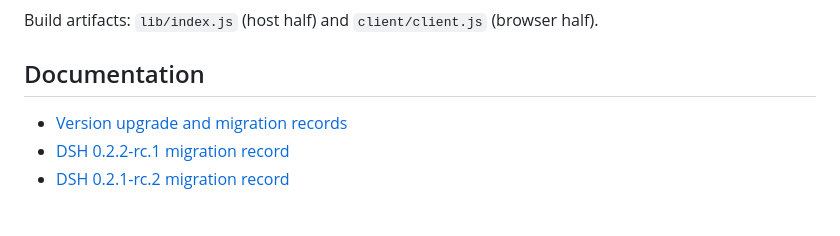
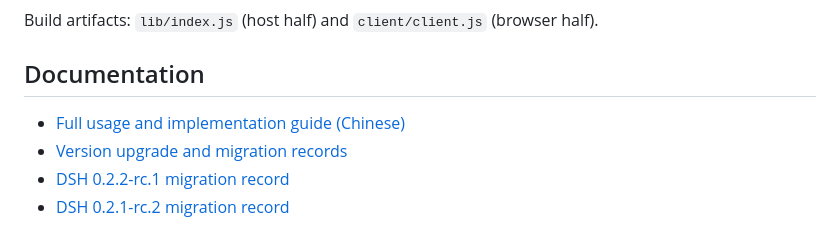
Before and after one commit to DreamsTOF/dsh-prompt-customizer, a Markdown page: README.en.md, the part around the change. Rendered like a GitHub page.

Commit message:
docs: README 精简为介绍，详细说明迁入 docs/guide.md

```diff
--- a/README.en.md
+++ b/README.en.md
@@ -101,6 +101,7 @@ Build artifacts: `lib/index.js` (host half) and `client/client.js` (browser half
 
 ## Documentation
 
+- [Full usage and implementation guide (Chinese)](docs/guide.md)
 - [Version upgrade and migration records](docs/upgrades/README.md)
 - [DSH 0.2.2-rc.1 migration record](docs/upgrades/dsh-0.2.2-rc1.md)
 - [DSH 0.2.1-rc.2 migration record](docs/upgrades/rc2-migration.md)
```
Also changed, not shown: README.md (+1 -0 lines), docs/guide.md (added, +266 -0 lines).
